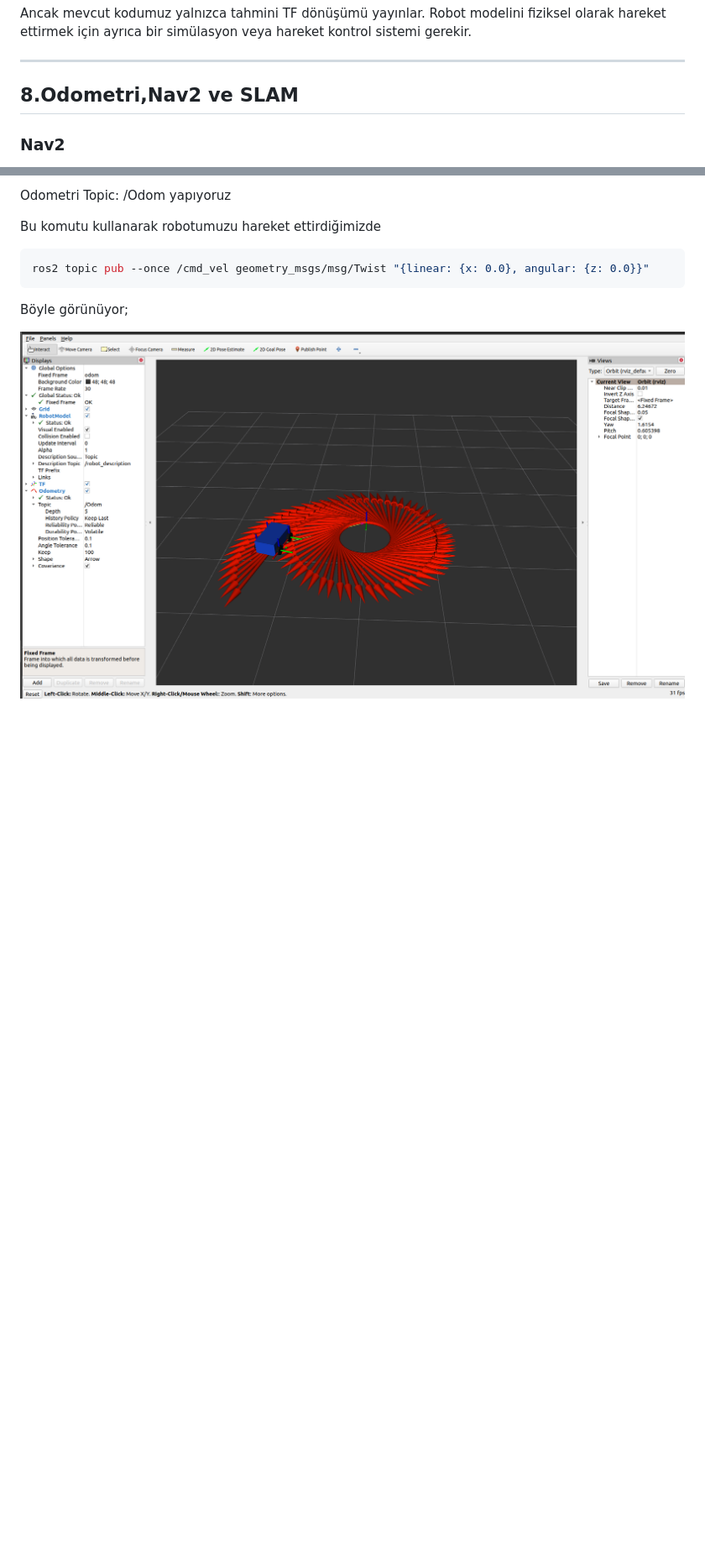
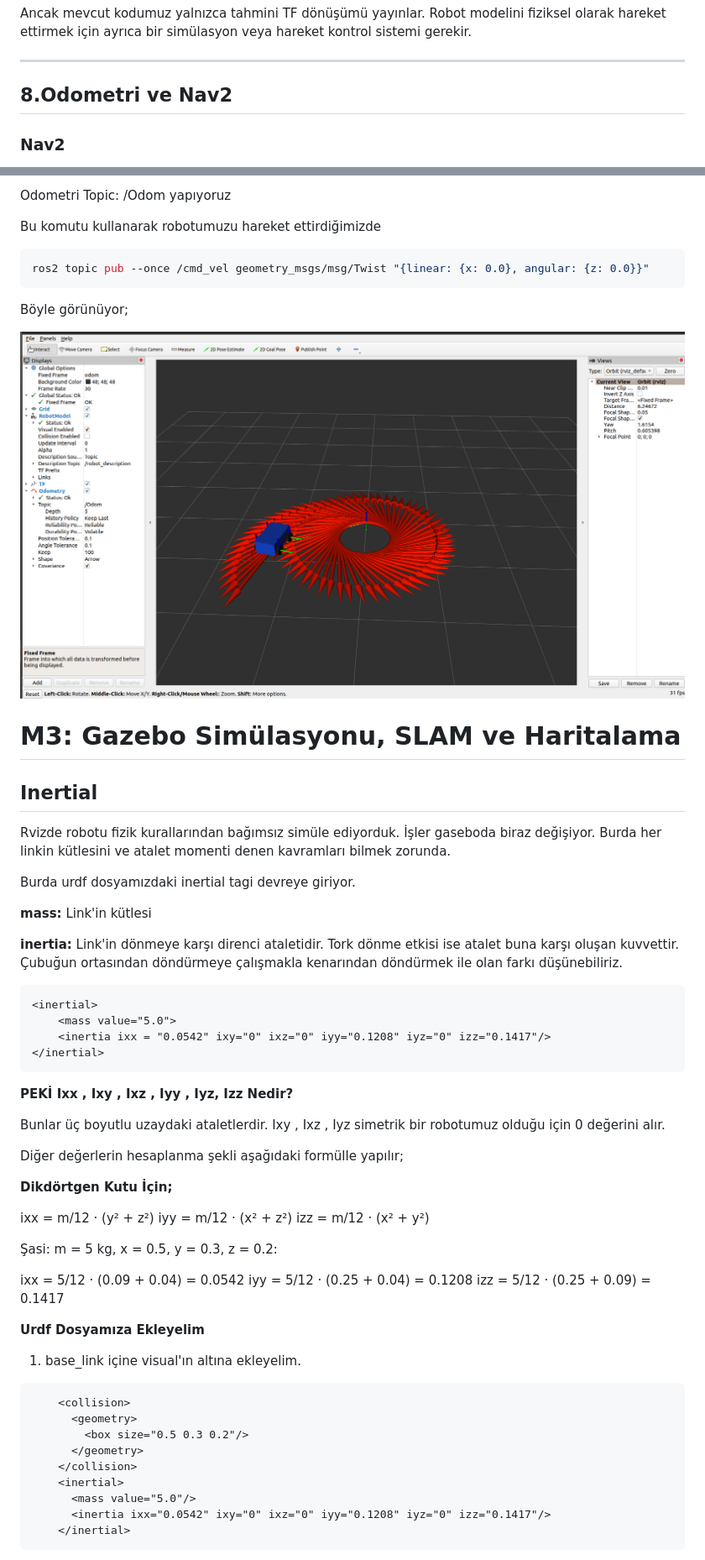
Before and after one commit to kadirakcn00/robotics-journey, a Markdown page: ugv-project/notes.tr.md, 2 parts joined by grey strips. Shown at 84% size. Rendered like a GitHub page; blank space fills up the shorter version.

Commit message:
Add collision and inertial to UGV URDF. Also uptade TR NOTE

````diff
--- a/ugv-project/notes.tr.md
+++ b/ugv-project/notes.tr.md
@@ -859,7 +859,7 @@ Ancak mevcut kodumuz yalnızca tahmini TF dönüşümü yayınlar. Robot modelin
 
 ---
 
-## 8.Odometri,Nav2 ve SLAM
+## 8.Odometri ve Nav2
 
 ### Nav2
 Sadece odom node'undan /tf topic'ini de kullanmak robotun konumu açısından eksik bilgi veriyor. Üstte yazdığım /odom topic'i sadece bize (konum+yön) bilgilerini verir.
@@ -985,3 +985,57 @@ ros2 topic pub --once /cmd_vel geometry_msgs/msg/Twist "{linear: {x: 0.0}, angul
 Böyle görünüyor;
 
 ![odometry](images/odometry.png)
+
+
+# M3: Gazebo Simülasyonu, SLAM ve Haritalama
+
+## Inertial
+
+Rvizde robotu fizik kurallarından bağımsız simüle ediyorduk. İşler gaseboda biraz değişiyor. Burda her linkin kütlesini ve atalet momenti denen kavramları bilmek zorunda.
+
+Burda urdf dosyamızdaki inertial tagi devreye giriyor.
+
+**mass:** Link'in kütlesi
+
+**inertia:** Link'in dönmeye karşı direnci ataletidir. Tork dönme etkisi ise atalet buna karşı oluşan kuvvettir. Çubuğun ortasından döndürmeye çalışmakla kenarından döndürmek ile olan farkı düşünebiliriz.
+
+```xml
+<inertial>
+	<mass value="5.0">
+	<inertia ixx = "0.0542" ixy="0" ixz="0" iyy="0.1208" iyz="0" izz="0.1417"/>
+</inertial>
+```
+
+**PEKİ Ixx , Ixy , Ixz , Iyy , Iyz, Izz Nedir?**
+
+Bunlar üç boyutlu uzaydaki ataletlerdir. Ixy , Ixz , Iyz simetrik bir robotumuz olduğu için 0 değerini alır.
+
+Diğer değerlerin hesaplanma şekli aşağıdaki formülle yapılır;
+
+**Dikdörtgen Kutu İçin;**
+
+ixx = m/12 · (y² + z²)
+iyy = m/12 · (x² + z²)
+izz = m/12 · (x² + y²)
+
+Şasi: m = 5 kg, x = 0.5, y = 0.3, z = 0.2:
+
+ixx = 5/12 · (0.09 + 0.04) = 0.0542
+iyy = 5/12 · (0.25 + 0.04) = 0.1208
+izz = 5/12 · (0.25 + 0.09) = 0.1417
+
+**Urdf Dosyamıza Ekleyelim**
+1. base_link içine visual'ın altına ekleyelim.
+
+```urdf
+    <collision>
+      <geometry>
+        <box size="0.5 0.3 0.2"/>
+      </geometry>
+    </collision>
+    <inertial>
+      <mass value="5.0"/>
+      <inertia ixx="0.0542" ixy="0" ixz="0" iyy="0.1208" iyz="0" izz="0.1417"/>
+    </inertial>
+```
+
````
Also changed, not shown: other parts of ugv-project/notes.tr.md (+35 -0 lines), ugv-project/images/gazebo.png (added), 2 other files.
